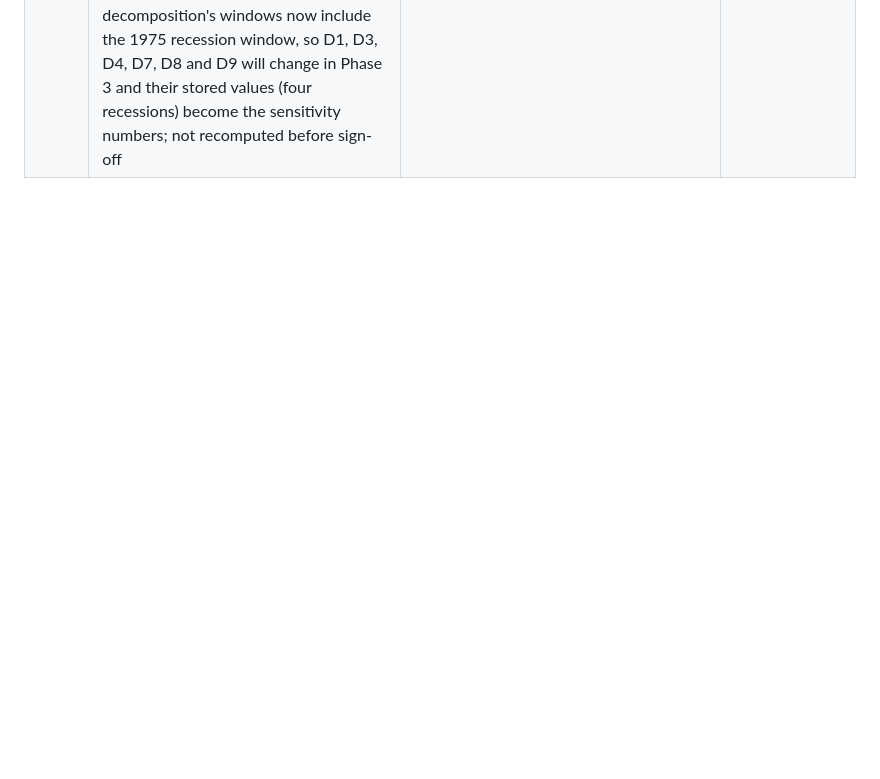
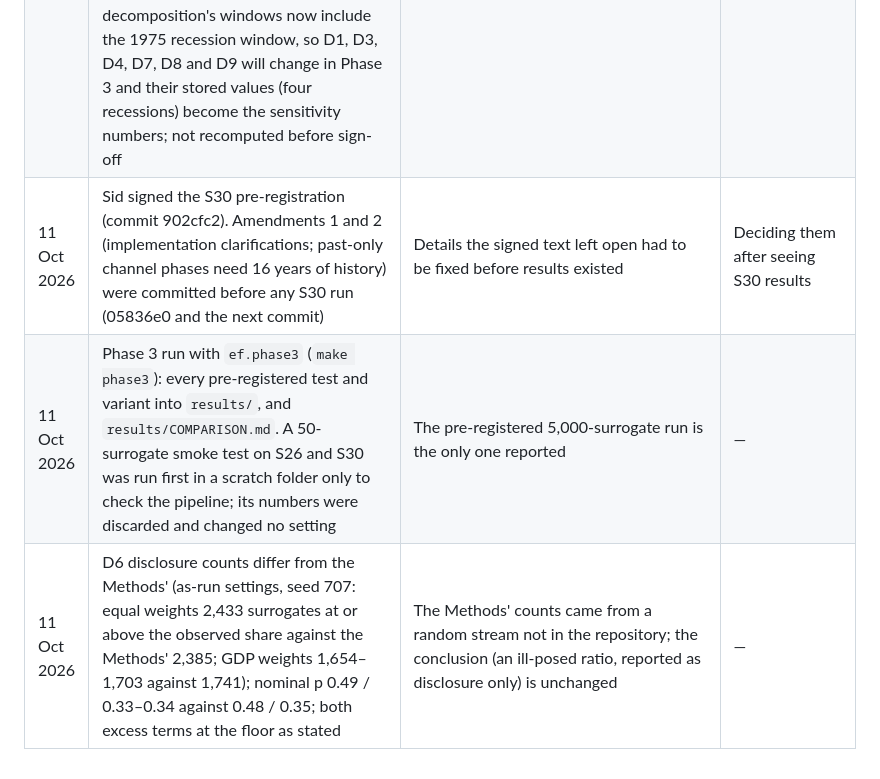
Before and after one commit to fxcl1618033/economic-fibrillation, a Markdown page: docs/decisions.md, the part around the change. Drawn GitHub-style; blank space fills up the shorter version.

Commit message:
Decision log: pre-registration signed, amendments, Phase 3 run notes, D6 counts
Co-Authored-By: Claude Opus 5.5 <noreply@anthropic.com>

```diff
--- a/docs/decisions.md
+++ b/docs/decisions.md
@@ -46,3 +46,6 @@ Newest last. Each entry: date, decision, reason, alternative rejected. Append; d
 | 11 Oct 2026 | `docs/preregistration_S30.md` written and committed before any S30 run, awaiting Sid's sign-off. It proposes extending the inside-1970–2022 window rule to every rolling statistic (decomposition, early-warning and coupling tests), with strict pre-crisis windows; **Sid to confirm**: the early-warning trend tests then rest on 2009 and 2020 only | One convention for every rolling statistic; the as-run windows stay as sensitivity | Windows into the run-in for the tipping tests only |
 | 11 Oct 2026 | Methods text changes are proposed in `docs/methods_proposed_edits.md`, never written into `docs/methods.md` directly (Sid) | Sid stays the author of the Methods | — |
 | 11 Oct 2026 | **Rolling-window rule (Sid), superseding the earlier entries on MST windows and the proposed extension:** every rolling statistic (network measure, decomposition, early-warning and coupling tests) uses windows that may start in 1962, never earlier (at least 12 years of filter run-in); this is primary, so the tipping tests keep every recession they had, with partly defined pre-crisis windows kept as first run. The strict inside-1970–2022 version of every rolling test is sensitivity. The MST decade comparison stays 1979–89 vs 2013–22 (0.677 vs 0.379, the same under both rules). Consequence recorded before sign-off: the decomposition's windows now include the 1975 recession window, so D1, D3, D4, D7, D8 and D9 will change in Phase 3 and their stored values (four recessions) become the sensitivity numbers; not recomputed before sign-off | One rule for all rolling statistics; twelve years of run-in protects the earliest windows from filter edge effects while keeping the recessions | Windows inside 1970–2022 for all rolling statistics (would cut the early-warning tests to 2009 and 2020) |
+| 11 Oct 2026 | Sid signed the S30 pre-registration (commit 902cfc2). Amendments 1 and 2 (implementation clarifications; past-only channel phases need 16 years of history) were committed before any S30 run (05836e0 and the next commit) | Details the signed text left open had to be fixed before results existed | Deciding them after seeing S30 results |
+| 11 Oct 2026 | Phase 3 run with `ef.phase3` (`make phase3`): every pre-registered test and variant into `results/`, and `results/COMPARISON.md`. A 50-surrogate smoke test on S26 and S30 was run first in a scratch folder only to check the pipeline; its numbers were discarded and changed no setting | The pre-registered 5,000-surrogate run is the only one reported | — |
+| 11 Oct 2026 | D6 disclosure counts differ from the Methods' (as-run settings, seed 707: equal weights 2,433 surrogates at or above the observed share against the Methods' 2,385; GDP weights 1,654–1,703 against 1,741); nominal p 0.49 / 0.33–0.34 against 0.48 / 0.35; both excess terms at the floor as stated | The Methods' counts came from a random stream not in the repository; the conclusion (an ill-posed ratio, reported as disclosure only) is unchanged | — |
```
